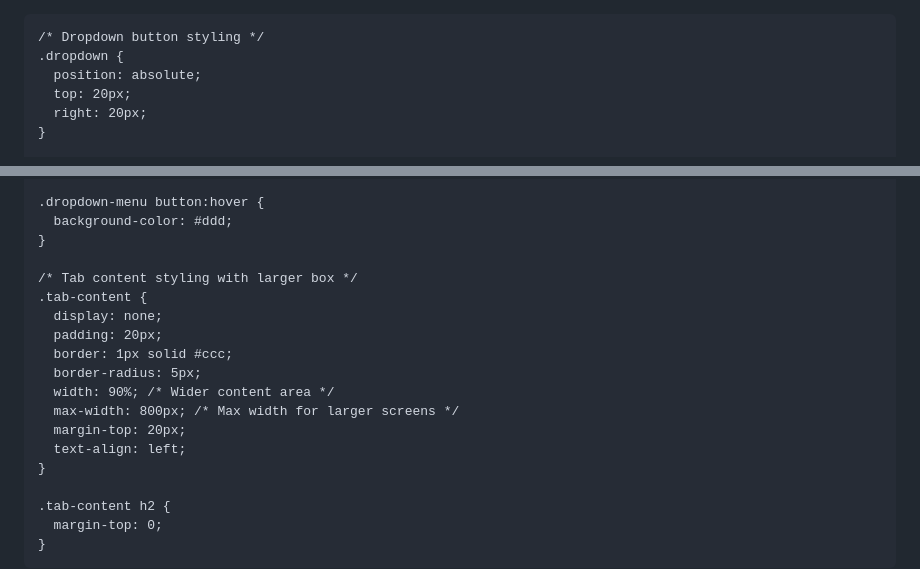
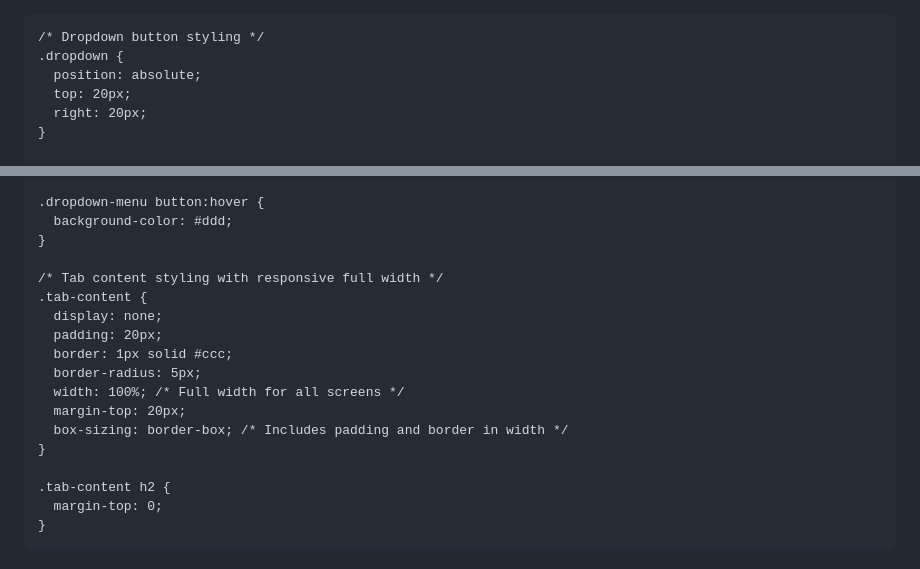
Before and after one commit to LaterCreator/whyveganism, a Markdown page: README.md, 2 parts joined by grey strips. Rendered like a GitHub page.

```diff
--- a/README.md
+++ b/README.md
@@ -1,3 +1,4 @@
+
 <html lang="en">
 <head>
   <meta charset="UTF-8">
@@ -10,7 +11,7 @@
       padding: 0;
       display: flex;
       justify-content: center;
-      align-items: flex-start; /* Align at the top */
+      align-items: flex-start;
       min-height: 100vh;
       flex-direction: column;
       overflow-x: hidden;
@@ -63,16 +64,15 @@
       background-color: #ddd;
     }
 
-    /* Tab content styling with larger box */
+    /* Tab content styling with responsive full width */
     .tab-content {
       display: none;
       padding: 20px;
       border: 1px solid #ccc;
       border-radius: 5px;
-      width: 90%; /* Wider content area */
-      max-width: 800px; /* Max width for larger screens */
+      width: 100%; /* Full width for all screens */
       margin-top: 20px;
-      text-align: left;
+      box-sizing: border-box; /* Includes padding and border in width */
     }
 
     .tab-content h2 {
```
